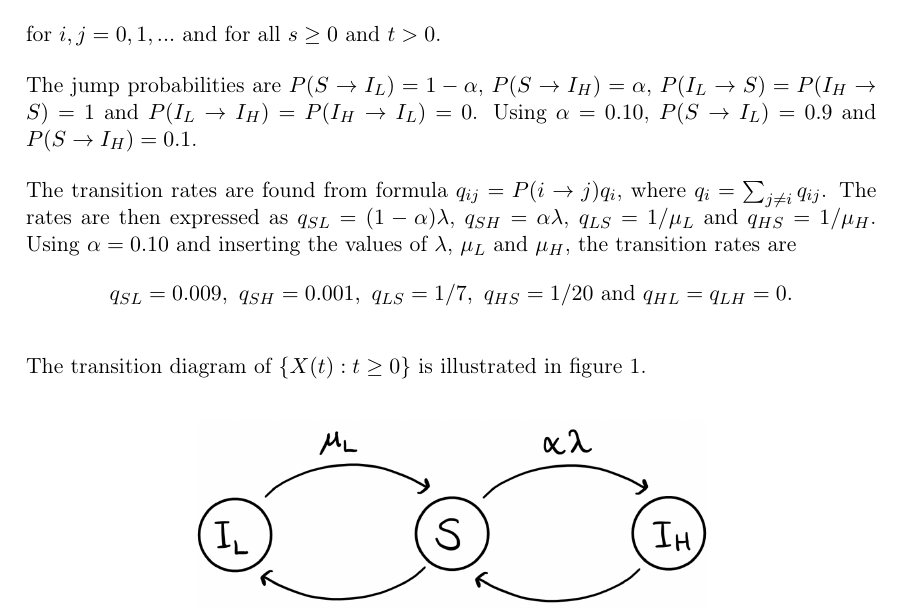
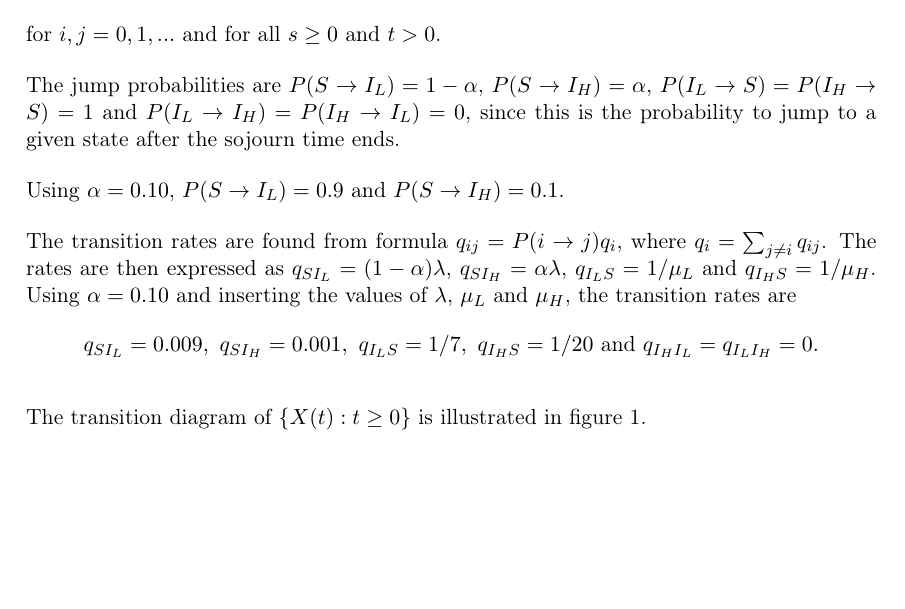
Before and after one commit to vivekapriyas/StokMod_2, a LaTeX document (main.tex, which reads oppg_1a.tex): part of page 1 of 4, cut so that both start at the same text, the shorter picture padded with empty space. Compiled offline with pdfLaTeX.

Commit message:
Updates from Overleaf

```diff
--- a/oppg_1a.tex
+++ b/oppg_1a.tex
@@ -3,10 +3,12 @@ The exponential distribution is memoryless, meaning that its distribution is the
 $$P(X(t+s)=j|X(s)=i, X(u), 0 \leq u \leq s)=P(X(t+s)=j|X(s)=j)$$
 for $i,j = 0,1,...$ and for all $s \geq 0$ and $t >0 $.
 
-The jump probabilities are $P(S \rightarrow I_L)= 1 - \alpha$, $P(S \rightarrow I_H)= \alpha$, $P(I_L \rightarrow S)= P(I_H \rightarrow S) = 1$ and $P(I_L \rightarrow I_H)= P(I_H \rightarrow I_L) = 0$. Using $\alpha = 0.10$, $P(S \rightarrow I_L)= 0.9$ and $P(S \rightarrow I_H)= 0.1$.
+The jump probabilities are $P(S \rightarrow I_L)= 1 - \alpha$, $P(S \rightarrow I_H)= \alpha$, $P(I_L \rightarrow S)= P(I_H \rightarrow S) = 1$ and $P(I_L \rightarrow I_H)= P(I_H \rightarrow I_L) = 0$, since this is the probability to jump to a given state after the sojourn time ends.
 
-The transition rates are found from formula $q_{ij} = P(i \rightarrow j ) q_i$, where $q_i = \sum_{j \neq i} q_{ij}$. The rates are then expressed as $q_{SL} = (1-\alpha)\lambda $, $q_{SH} = \alpha \lambda$, $q_{LS} = 1/\mu_L$ and $q_{HS} = 1/\mu_H$. Using $\alpha = 0.10$ and inserting the values of $\lambda$, $\mu_L$ and $\mu_H$, the transition rates are
-$$q_{SL} = 0.009,\text{ } q_{SH} = 0.001, \text{ } q_{LS} = 1/7, \text{ } q_{HS} = 1/20 \text{ and } q_{HL}=q_{LH}=0.$$
+Using $\alpha = 0.10$, $P(S \rightarrow I_L)= 0.9$ and $P(S \rightarrow I_H)= 0.1$.
+
+The transition rates are found from formula $q_{ij} = P(i \rightarrow j ) q_i$, where $q_i = \sum_{j \neq i} q_{ij}$. The rates are then expressed as $q_{SI_L} = (1-\alpha)\lambda $, $q_{SI_H} = \alpha \lambda$, $q_{I_LS} = 1/\mu_L$ and $q_{I_HS} = 1/\mu_H$. Using $\alpha = 0.10$ and inserting the values of $\lambda$, $\mu_L$ and $\mu_H$, the transition rates are
+$$q_{SI_L} = 0.009,\text{ } q_{SI_H} = 0.001, \text{ } q_{I_LS} = 1/7, \text{ } q_{I_HS} = 1/20 \text{ and } q_{I_HI_L}=q_{I_LI_H}=0.$$
 
 The transition diagram of $\{X(t):t \geq 0 \}$ is illustrated in figure \ref{transdiagramA}.
 
```
